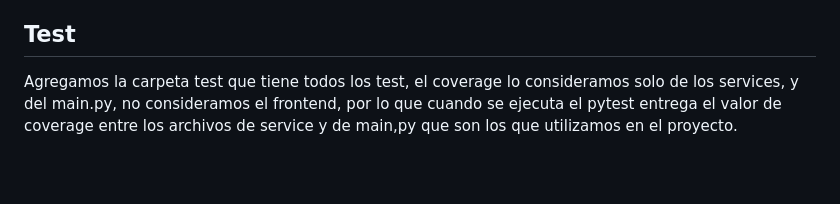
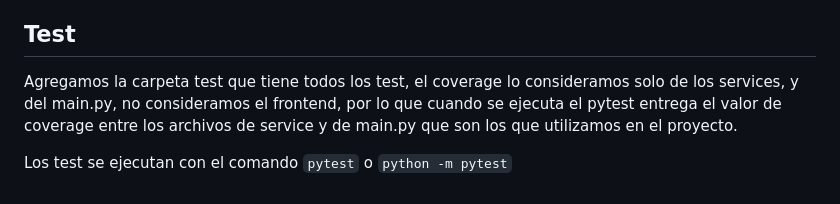
Before and after one commit to joaquinvaras/Proyecto-DSV, a Markdown page: README.md, the part around the change. Drawn GitHub-style; blank space fills up the shorter version.

Commit message:
detalle menor

```diff
--- a/README.md
+++ b/README.md
@@ -195,4 +195,6 @@ El análisis estático ha demostrado que el código cumple con altos estándares
 
 ## Test
 
-Agregamos la carpeta test que tiene todos los test, el coverage lo consideramos solo de los services, y del main.py, no consideramos el frontend, por lo que cuando se ejecuta el pytest entrega el valor de coverage entre los archivos de service y de main,py que son los que utilizamos en el proyecto.
+Agregamos la carpeta test que tiene todos los test, el coverage lo consideramos solo de los services, y del main.py, no consideramos el frontend, por lo que cuando se ejecuta el pytest entrega el valor de coverage entre los archivos de service y de main.py que son los que utilizamos en el proyecto.
+
+Los test se ejecutan con el comando `pytest` o `python -m pytest`
```
